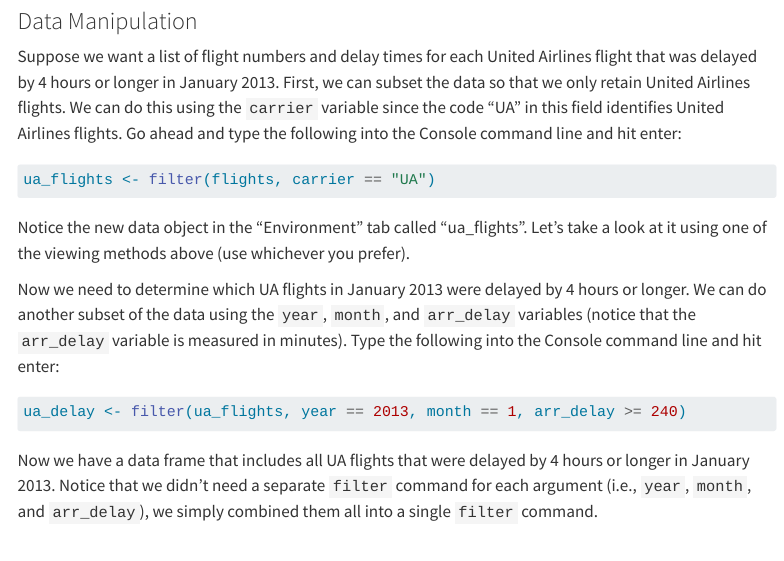
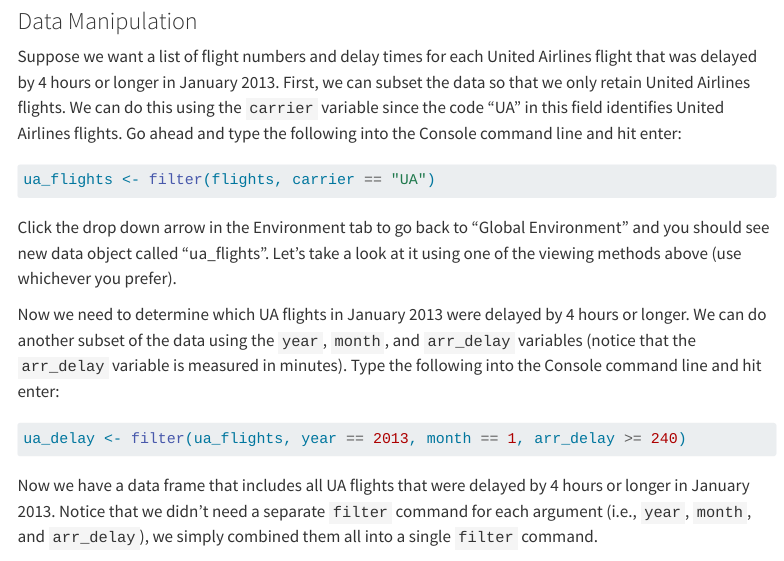
Before and after one commit to k-callison/hpam7660-sp24, a Quarto document (materials/Data Labs/datalab_2.qmd): the page in a window 1100 px wide, from 2170 px down. Rendered offline with R 4.5, knitr and Pandoc in place of Quarto, with nearby package versions; menus at the side of the page are left out; long lines of code are wrapped.

Commit message:
Update datalab 2

````diff
--- a/materials/Data Labs/datalab_2.qmd
+++ b/materials/Data Labs/datalab_2.qmd
@@ -75,7 +75,7 @@ Suppose we want a list of flight numbers and delay times for each United Airline
 ua_flights <- filter(flights, carrier == "UA")
 ```
 
-Notice the new data object in the "Environment" tab called "ua_flights". Let's take a look at it using one of the viewing methods above (use whichever you prefer).
+Click the drop down arrow in the Environment tab to go back to "Global Environment" and you should see new data object called "ua_flights". Let's take a look at it using one of the viewing methods above (use whichever you prefer).
 
 Now we need to determine which UA flights in January 2013 were delayed by 4 hours or longer. We can do another subset of the data using the `year`, `month`, and `arr_delay` variables (notice that the `arr_delay` variable is measured in minutes). Type the following into the Console command line and hit enter:
 
````
Also changed, not shown: 1 other file.
